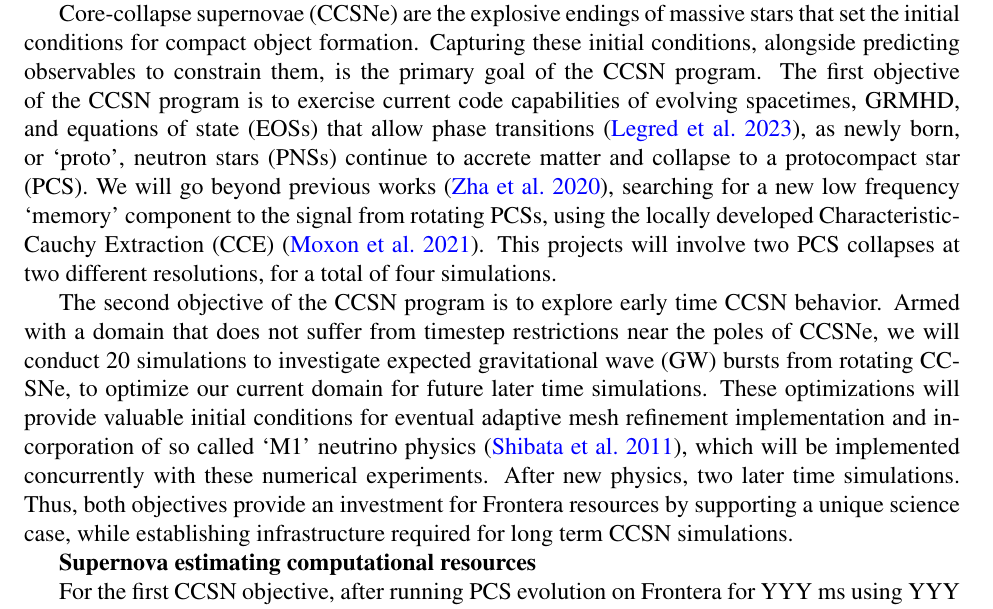
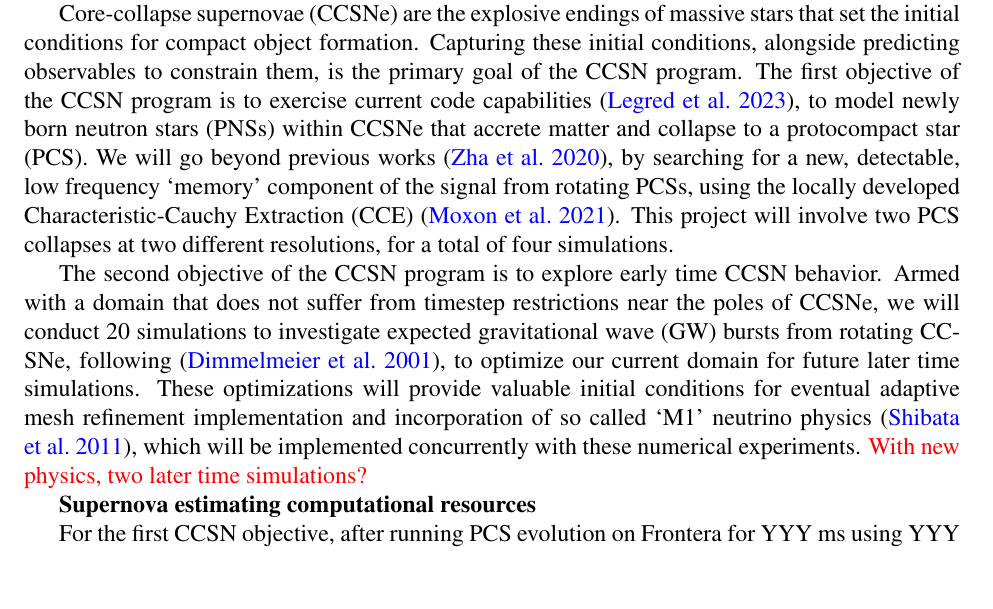
Before and after one commit to pajkosmi/Frontera_proposal, a LaTeX document (ProjectNarrative.tex): part of page 1 of 3, cut so that both start at the same text, the shorter picture padded with empty space. Compiled offline with pdfLaTeX.

Commit message:
Start trimming

```diff
--- a/ProjectNarrative.tex
+++ b/ProjectNarrative.tex
@@ -103,9 +103,9 @@
 
 \textbf{Supernova (matter simulations) Introduction: }
 
-Core-collapse supernovae (CCSNe) are the explosive endings of massive stars that set the initial conditions for compact object formation.  Capturing these initial conditions, alongside predicting observables to constrain them, is the primary goal of the CCSN program.  The first objective of the CCSN program is to exercise current code capabilities of evolving spacetimes, GRMHD, and equations of state (EOSs) that allow phase transitions \citep{legred:2023}, as newly born, or `proto', neutron stars (PNSs) continue to accrete matter and collapse to a protocompact star (PCS).  We will go beyond previous works \citep{zha:2020}, searching for a new low frequency `memory' component to the signal from rotating PCSs, using the locally developed Characteristic-Cauchy Extraction (CCE) \citep{moxon:2021}.  This projects will involve two PCS collapses at two different resolutions, for a total of four simulations.
+Core-collapse supernovae (CCSNe) are the explosive endings of massive stars that set the initial conditions for compact object formation.  Capturing these initial conditions, alongside predicting observables to constrain them, is the primary goal of the CCSN program.  The first objective of the CCSN program is to exercise current code capabilities \citep{legred:2023}, to model newly born neutron stars (PNSs) within CCSNe that accrete matter and collapse to a protocompact star (PCS).  We will go beyond previous works \citep{zha:2020}, by searching for a new, detectable, low frequency `memory' component of the signal from rotating PCSs, using the locally developed Characteristic-Cauchy Extraction (CCE) \citep{moxon:2021}.  This project will involve two PCS collapses at two different resolutions, for a total of four simulations.
 
-The second objective of the CCSN program is to explore early time CCSN behavior.  Armed with a domain that does not suffer from timestep restrictions near the poles of CCSNe, we will conduct 20 simulations to investigate expected gravitational wave (GW) bursts from rotating CCSNe, to optimize our current domain for future later time simulations.  These optimizations will provide valuable initial conditions for eventual adaptive mesh refinement implementation and incorporation of so called `M1' neutrino physics \citep{shibata:2011}, which will be implemented concurrently with these numerical experiments.  After new physics, two later time simulations.  Thus, both objectives provide an investment for Frontera resources by supporting a unique science case, while establishing infrastructure required for long term CCSN simulations.
+The second objective of the CCSN program is to explore early time CCSN behavior.  Armed with a domain that does not suffer from timestep restrictions near the poles of CCSNe, we will conduct 20 simulations to investigate expected gravitational wave (GW) bursts from rotating CCSNe, following \citep{dimmelmeier:2001}, to optimize our current domain for future later time simulations.  These optimizations will provide valuable initial conditions for eventual adaptive mesh refinement implementation and incorporation of so called `M1' neutrino physics \citep{shibata:2011}, which will be implemented concurrently with these numerical experiments.  \textcolor{red}{With new physics, two later time simulations?}
 
 \textbf{Supernova estimating computational resources}
 
```
